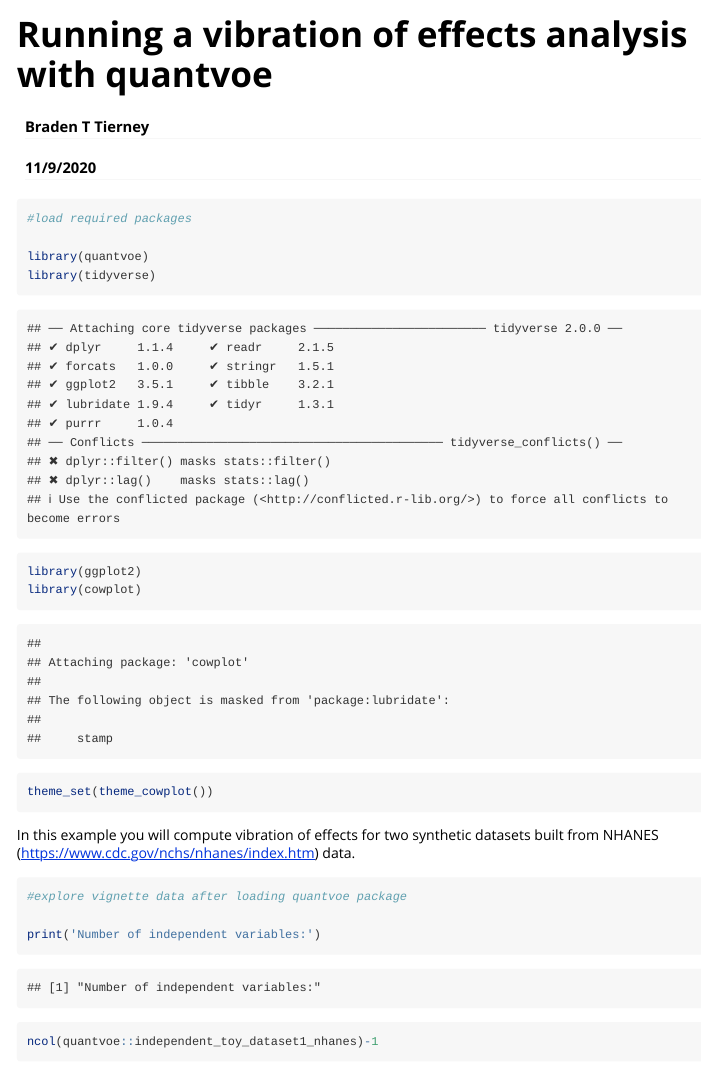
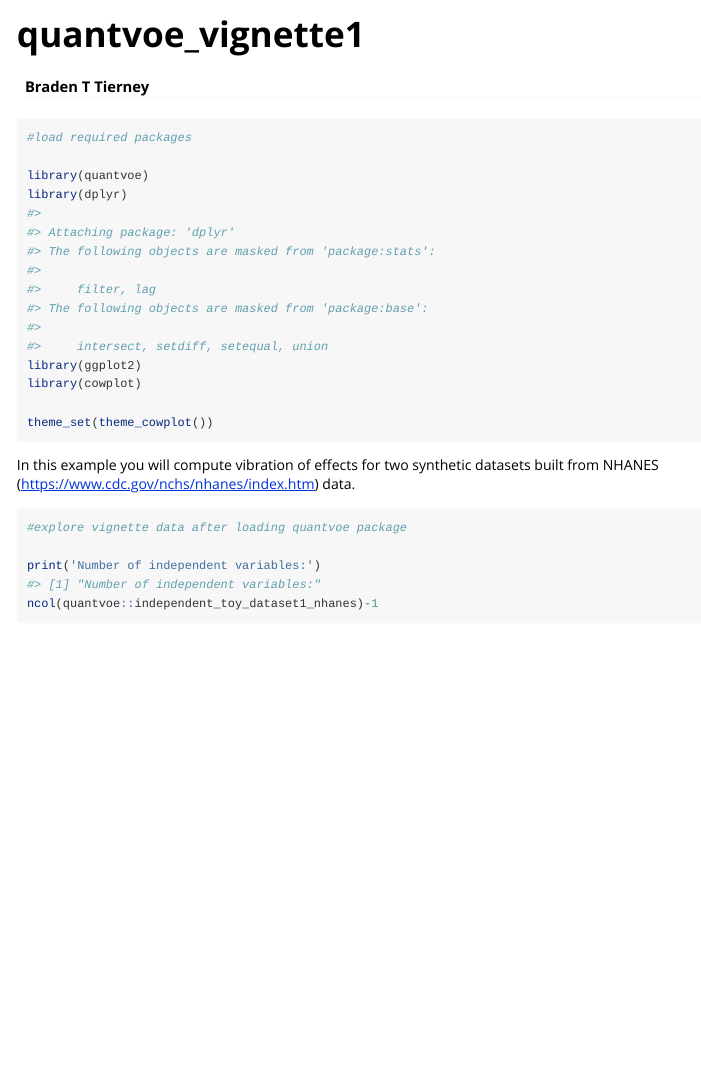
Before and after one commit to chiragjp/quantvoe, an R Markdown document (vignettes/quantvoe_vignette1.Rmd): the page in a window 1100 px wide, from its top. Rendered offline with R 4.5, knitr and Pandoc, with nearby package versions; some code elsewhere in the file could not run offline; long lines of code are wrapped; common packages that the code uses without loading them are loaded.

Commit message:
quantvoe_0.1.0.tar.gz

````diff
--- a/vignettes/quantvoe_vignette1.Rmd
+++ b/vignettes/quantvoe_vignette1.Rmd
@@ -1,23 +1,25 @@
 ---
-title: "Running a vibration of effects analysis with quantvoe"
+title: "quantvoe_vignette1"
 author: "Braden T Tierney"
-date: "11/9/2020"
 output: rmarkdown::html_vignette
 vignette: >
-  %\VignetteIndexEntry{Running a vibration of effects analysis with quantvoe}
+  %\VignetteIndexEntry{quantvoe_vignette1}
   %\VignetteEngine{knitr::rmarkdown}
-  \usepackage[utf8]{inputenc}
+  %\VignetteEncoding{UTF-8}
 ---
 
-```{r setup, include=FALSE}
-knitr::opts_chunk$set(echo = TRUE)
+```{r, include = FALSE}
+knitr::opts_chunk$set(
+  collapse = TRUE,
+  comment = "#>"
+)
 ```
 
 ```{r}
 #load required packages
 
 library(quantvoe)
-library(tidyverse)
+library(dplyr)
 library(ggplot2)
 library(cowplot)
 
````
Also changed, not shown: doc/quantvoe_vignette1.Rmd (+1 -1 lines), data/nhanes_vignette.rda (deleted), doc/quantvoe_vignette1.html, 5 other files.
